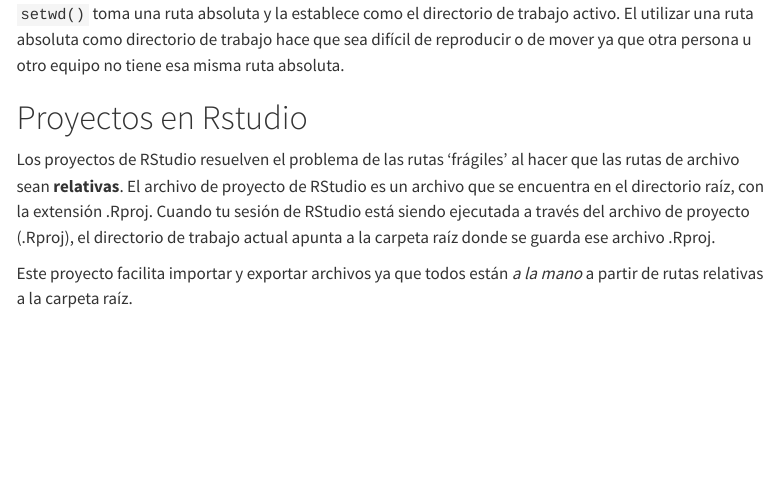
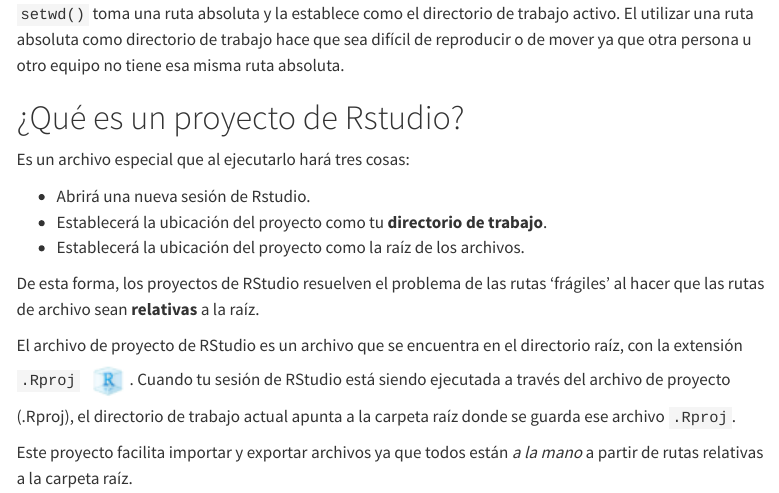
Before and after one commit to trippv/CursoTidyverse2023, a Quarto document (3_Proyectos.qmd): the page in a window 1100 px wide, from 620 px down. Rendered offline with R 4.5, knitr and Pandoc in place of Quarto, with nearby package versions; menus at the side of the page are left out.

Commit message:
se hicieron mejoras en la leccion de proyctos Rstudio

```diff
--- a/3_Proyectos.qmd
+++ b/3_Proyectos.qmd
@@ -13,9 +13,18 @@
 
 `setwd()` toma una ruta absoluta y la establece como el directorio de trabajo activo. El utilizar una ruta absoluta como directorio de trabajo hace que sea difícil de reproducir o de mover ya que otra persona u otro equipo no tiene esa misma ruta absoluta.
 
-# Proyectos en Rstudio
+# ¿Qué es un proyecto de Rstudio?
 
-Los proyectos de RStudio resuelven el problema de las rutas 'frágiles' al hacer que las rutas de archivo sean **relativas**. El archivo de proyecto de RStudio es un archivo que se encuentra en el directorio raíz, con la extensión .Rproj. Cuando tu sesión de RStudio está siendo ejecutada a través del archivo de proyecto (.Rproj), el directorio de trabajo actual apunta a la carpeta raíz donde se guarda ese archivo .Rproj.
+Es un archivo especial que al ejecutarlo hará tres cosas:
+
+-   Abrirá una nueva sesión de Rstudio.
+-   Establecerá la ubicación del proyecto como tu **directorio de trabajo**.
+-   Establecerá la ubicación del proyecto como la raíz de los archivos.
+
+De esta forma, los proyectos de RStudio resuelven el problema de las rutas 'frágiles' al hacer que las rutas de archivo sean **relativas** a la raíz.
+
+El archivo de proyecto de RStudio es un archivo que se encuentra en el directorio raíz, con la extensión `.Rproj` ![](img/Rproj_logo.PNG){width="46"}. Cuando tu sesión de RStudio está siendo ejecutada a través del archivo de proyecto (.Rproj), el directorio de trabajo actual apunta a la carpeta raíz donde se guarda ese archivo `.Rproj`.
+
 
 Este proyecto facilita importar y exportar archivos ya que todos están *a la mano* a partir de rutas relativas a la carpeta raíz.
 
```
Also changed, not shown: docs/search.json, img/Rproj_logo.PNG (added), 2 other files.
